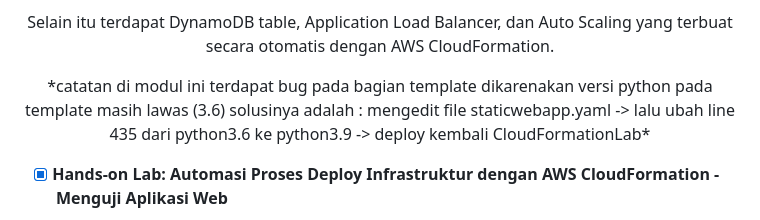
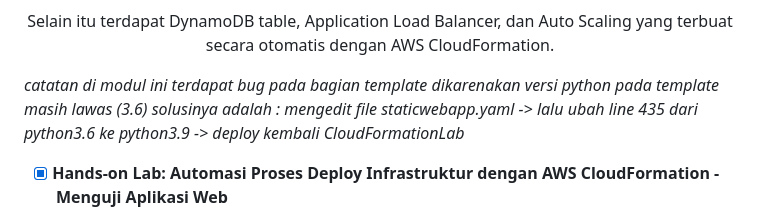
Before and after one commit to Frax404NF/Architecting-On-AWS, a Markdown page: Summary/09-Act-AWS.md, the part around one of its changes. Rendered like a GitHub page.

Commit message:
Update catatan 11/07/2023

```diff
--- a/Summary/09-Act-AWS.md
+++ b/Summary/09-Act-AWS.md
@@ -54,9 +54,10 @@ https://youtu.be/NACJllOP1Wk
 <p> Fig.4 - EC2 Instance Yang Dibuat Secara Otomatis Dari Cloudformation Stack</p>
 
 <p> Selain itu terdapat DynamoDB table, Application Load Balancer, dan Auto Scaling yang terbuat secara otomatis dengan AWS CloudFormation. </p>
-<p> *catatan di modul ini terdapat bug pada bagian template dikarenakan versi python pada template masih lawas (3.6) solusinya adalah :
-mengedit file staticwebapp.yaml -> lalu ubah line 435 dari python3.6 ke python3.9 -> deploy kembali CloudFormationLab* </p>
 </div>
+
+*catatan di modul ini terdapat bug pada bagian template dikarenakan versi python pada template masih lawas (3.6) solusinya adalah :
+mengedit file staticwebapp.yaml -> lalu ubah line 435 dari python3.6 ke python3.9 -> deploy kembali CloudFormationLab*
 
 - [x] **Hands-on Lab: Automasi Proses Deploy Infrastruktur dengan AWS CloudFormation - Menguji Aplikasi Web**
 
```
Also changed, not shown: other parts of Summary/09-Act-AWS.md (+2 -4 lines).
